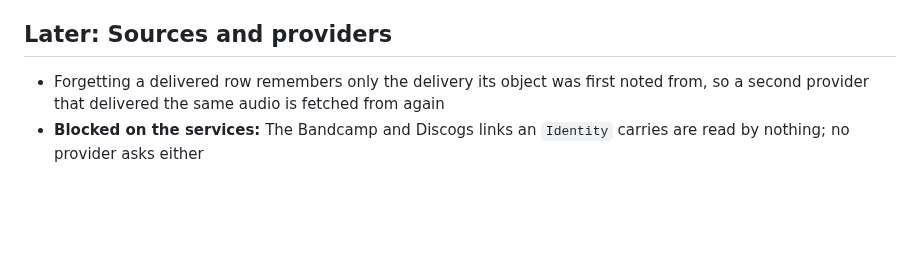
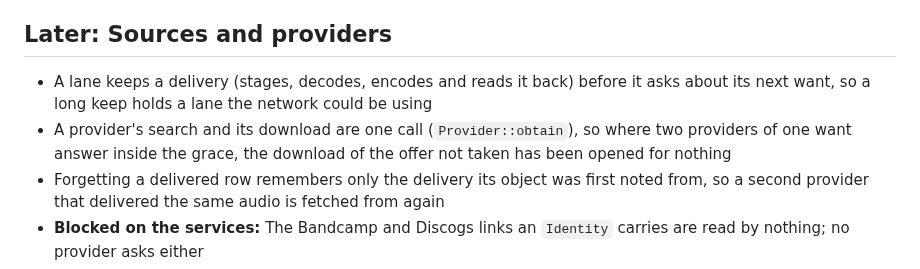
Before and after one commit to vibe-technologies-llc/resonate, a Markdown page: docs/TODO.md, the part around the change. Drawn GitHub-style; blank space fills up the shorter version.

Commit message:
Note that a lane holds its want through the keep and that an offer not taken has opened its download

```diff
--- a/docs/TODO.md
+++ b/docs/TODO.md
@@ -131,6 +131,10 @@ else is open to be done.
   microphone
 
 ## Later: Sources and providers
+- A lane keeps a delivery (stages, decodes, encodes and reads it back) before it asks about its next
+  want, so a long keep holds a lane the network could be using
+- A provider's search and its download are one call (`Provider::obtain`), so where two providers of
+  one want answer inside the grace, the download of the offer not taken has been opened for nothing
 - Forgetting a delivered row remembers only the delivery its object was first noted from, so a
   second provider that delivered the same audio is fetched from again
 - **Blocked on the services:** The Bandcamp and Discogs links an `Identity` carries are read by
```
